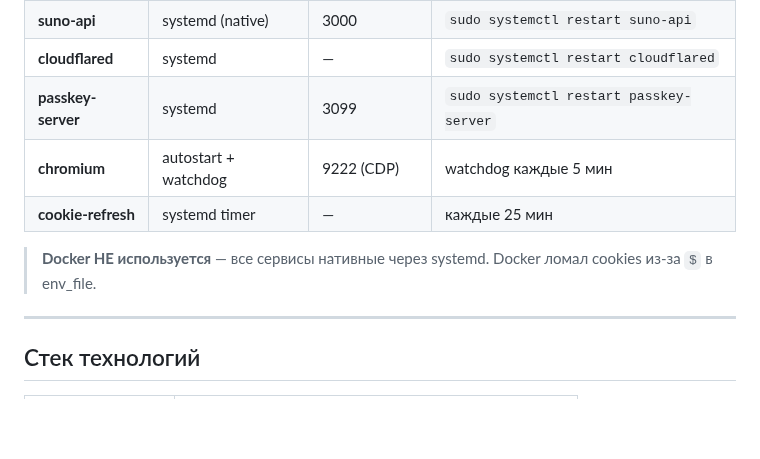
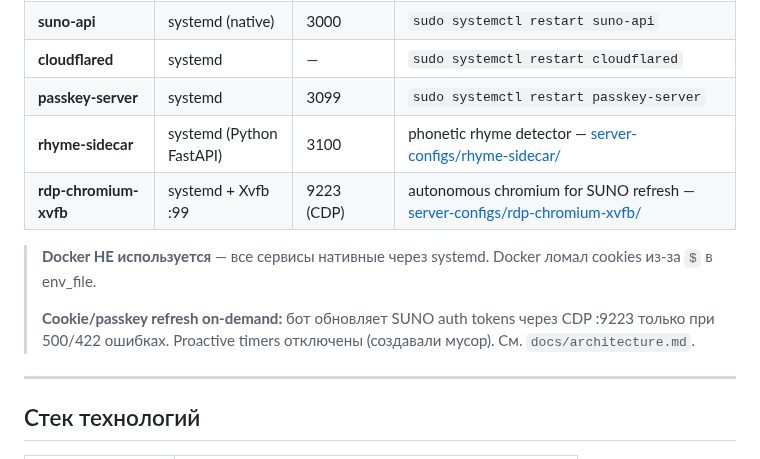
Before and after one commit to papavini/moyapesnya, a Markdown page: README.md, the part around the change. Rendered like a GitHub page; blank space fills up the shorter version.

```diff
--- a/README.md
+++ b/README.md
@@ -46,10 +46,12 @@ Telegram-бот `@podaripesniu_bot`, который ведёт пользова
 | **suno-api** | systemd (native) | 3000 | `sudo systemctl restart suno-api` |
 | **cloudflared** | systemd | — | `sudo systemctl restart cloudflared` |
 | **passkey-server** | systemd | 3099 | `sudo systemctl restart passkey-server` |
-| **chromium** | autostart + watchdog | 9222 (CDP) | watchdog каждые 5 мин |
-| **cookie-refresh** | systemd timer | — | каждые 25 мин |
+| **rhyme-sidecar** | systemd (Python FastAPI) | 3100 | phonetic rhyme detector — [server-configs/rhyme-sidecar/](server-configs/rhyme-sidecar/) |
+| **rdp-chromium-xvfb** | systemd + Xvfb :99 | 9223 (CDP) | autonomous chromium for SUNO refresh — [server-configs/rdp-chromium-xvfb/](server-configs/rdp-chromium-xvfb/) |
 
 > **Docker НЕ используется** — все сервисы нативные через systemd. Docker ломал cookies из-за `$` в env_file.
+>
+> **Cookie/passkey refresh on-demand:** бот обновляет SUNO auth tokens через CDP :9223 только при 500/422 ошибках. Proactive timers отключены (создавали мусор). См. `docs/architecture.md`.
 
 ---
 
```
Also changed, not shown: CONTINUITY.md (+35 -14 lines).
